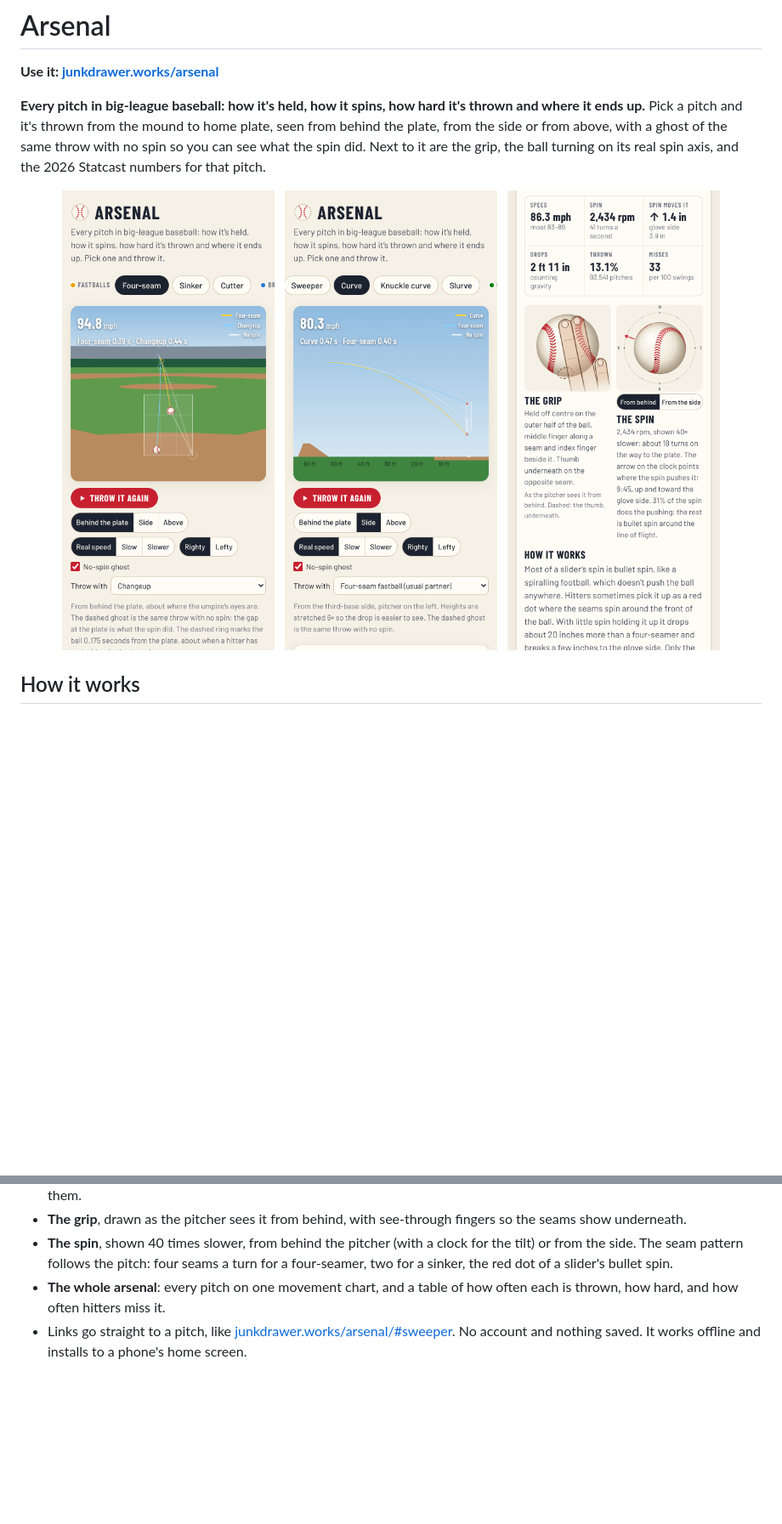
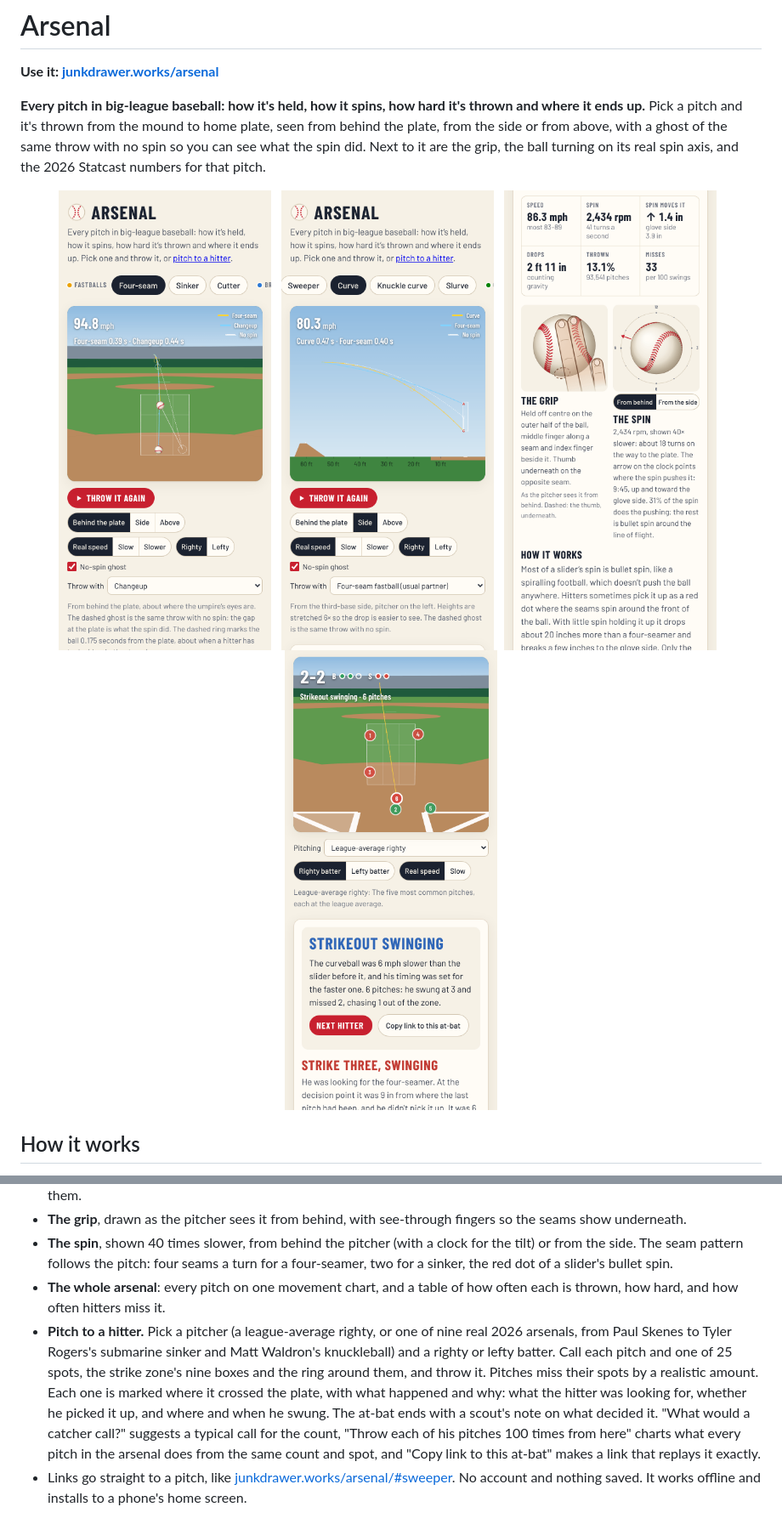
Before and after one commit to markjf99702/arsenal, a Markdown page: README.md, 2 parts joined by grey strips. Shown at 85% size. Drawn GitHub-style; pictures changed too: docs/phone-atbat.png (added), docs/phone-card.png, docs/phone-flight.png; blank space fills up the shorter version.

```diff
--- a/README.md
+++ b/README.md
@@ -10,6 +10,8 @@
   <img src="docs/phone-side.png" alt="A curveball and a four-seamer from the third-base side: the curve starts on the same line and drops more than four feet on the way in, ending at the bottom of the strike zone" width="250">
   &nbsp;
   <img src="docs/phone-card.png" alt="The slider: 86.3 mph, 2,434 rpm, drops 2 feet 11 inches; a drawing of the grip with the fingers off centre along a seam, and the ball spinning with a clock showing a 9:45 tilt" width="250">
+  &nbsp;
+  <img src="docs/phone-atbat.png" alt="Pitching to a hitter: six pitches marked where they crossed the plate, red for strikes and green for balls, ending in a strikeout swinging on a curveball in the dirt; the scout's note says it was 6 mph slower than the slider before it" width="250">
 </p>
 
 ## How it works
@@ -21,6 +23,7 @@
 - **The grip**, drawn as the pitcher sees it from behind, with see-through fingers so the seams show underneath.
 - **The spin**, shown 40 times slower, from behind the pitcher (with a clock for the tilt) or from the side. The seam pattern follows the pitch: four seams a turn for a four-seamer, two for a sinker, the red dot of a slider's bullet spin.
 - **The whole arsenal**: every pitch on one movement chart, and a table of how often each is thrown, how hard, and how often hitters miss it.
+- **Pitch to a hitter.** Pick a pitcher (a league-average righty, or one of nine real 2026 arsenals, from Paul Skenes to Tyler Rogers's submarine sinker and Matt Waldron's knuckleball) and a righty or lefty batter. Call each pitch and one of 25 spots, the strike zone's nine boxes and the ring around them, and throw it. Pitches miss their spots by a realistic amount. Each one is marked where it crossed the plate, with what happened and why: what the hitter was looking for, whether he picked it up, and where and when he swung. The at-bat ends with a scout's note on what decided it. "What would a catcher call?" suggests a typical call for the count, "Throw each of his pitches 100 times from here" charts what every pitch in the arsenal does from the same count and spot, and "Copy link to this at-bat" makes a link that replays it exactly.
 - Links go straight to a pitch, like [junkdrawer.works/arsenal/#sweeper](https://junkdrawer.works/arsenal/#sweeper). No account and nothing saved. It works offline and installs to a phone's home screen.
 
 ## The numbers
```
Also changed, not shown: other parts of README.md (+11 -1 lines), docs/phone-chart.png, og.png, 11 other files.
